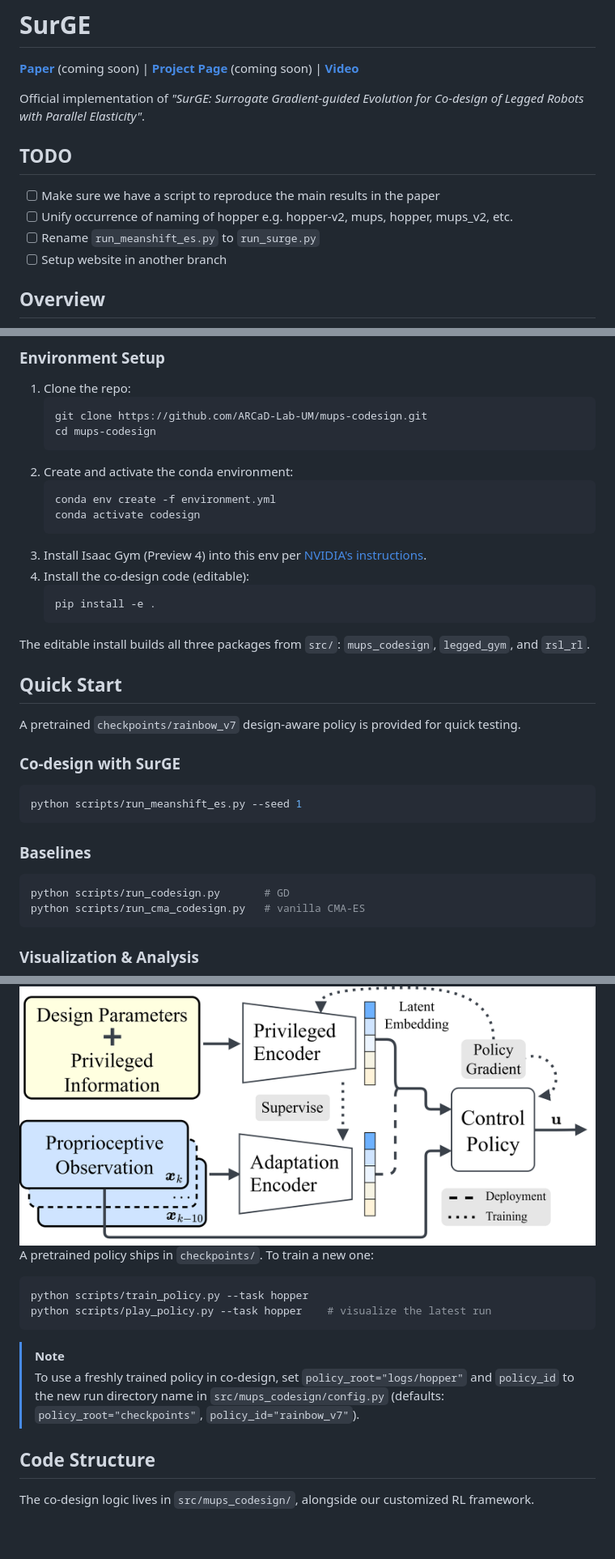
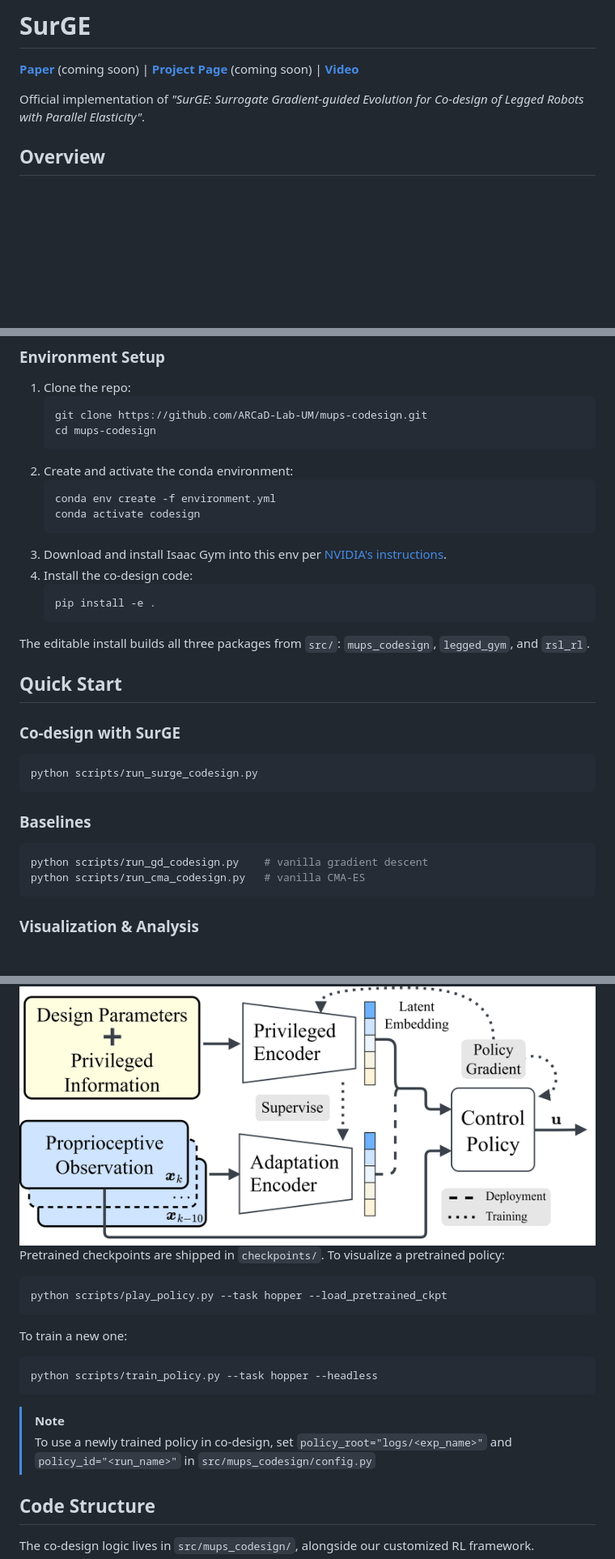
Before and after one commit to ARCaD-Lab-UM/surge-codesign, a Markdown page: README.md, 3 parts joined by grey strips. Shown at 81% size. Drawn GitHub-style; blank space fills up the shorter version.

````diff
--- a/README.md
+++ b/README.md
@@ -4,11 +4,6 @@
 
 Official implementation of *"SurGE: Surrogate Gradient-guided Evolution for Co-design of Legged Robots with Parallel Elasticity"*.
 
-## TODO
-- [ ] Make sure we have a script to reproduce the main results in the paper
-- [ ] Unify occurrence of naming of hopper e.g. hopper-v2, mups, hopper, mups_v2, etc.
-- [ ] Rename `run_meanshift_es.py` to `run_surge.py`
-- [ ] Setup website in another branch
 
 ## Overview
 
@@ -38,8 +34,8 @@ To recover gradient information despite this non-differentiability, SurGE differ
    conda env create -f environment.yml
    conda activate codesign
    ```
-3. Install Isaac Gym (Preview 4) into this env per [NVIDIA's instructions](https://developer.nvidia.com/isaac-gym).
-4. Install the co-design code (editable):
+3. Download and install Isaac Gym into this env per [NVIDIA's instructions](https://developer.nvidia.com/isaac-gym).
+4. Install the co-design code:
    ```bash
    pip install -e .
    ```
@@ -49,17 +45,15 @@ The editable install builds all three packages from `src/`: `mups_codesign`, `le
 
 ## Quick Start
 
-A pretrained `checkpoints/rainbow_v7` design-aware policy is provided for quick testing.
-
 ### Co-design with SurGE
 ```bash
-python scripts/run_meanshift_es.py --seed 1
+python scripts/run_surge_codesign.py
 ```
 
 ### Baselines
 
 ```bash
-python scripts/run_codesign.py       # GD
+python scripts/run_gd_codesign.py    # vanilla gradient descent
 python scripts/run_cma_codesign.py   # vanilla CMA-ES
 ```
 
@@ -80,14 +73,19 @@ python scripts/plot_gradient_field.py --grad-magnitude 5     # plot gradient fie
 
 <img src="docs/policy_arch.png" width=450/>
 
-A pretrained policy ships in `checkpoints/`. To train a new one:
+Pretrained checkpoints are shipped in `checkpoints/`.
+To visualize a pretrained policy:
 ```bash
-python scripts/train_policy.py --task hopper
-python scripts/play_policy.py --task hopper    # visualize the latest run
+python scripts/play_policy.py --task hopper --load_pretrained_ckpt
+```
+
+To train a new one:
+```bash
+python scripts/train_policy.py --task hopper --headless
 ```
 
 > [!NOTE]
-> To use a freshly trained policy in co-design, set `policy_root="logs/hopper"` and `policy_id` to the new run directory name in `src/mups_codesign/config.py` (defaults: `policy_root="checkpoints"`, `policy_id="rainbow_v7"`).
+> To use a newly trained policy in co-design, set `policy_root="logs/<exp_name>"` and `policy_id="<run_name>"` in `src/mups_codesign/config.py`
 
 
 ## Code Structure
````
Also changed, not shown: other parts of README.md (+11 -2 lines).
